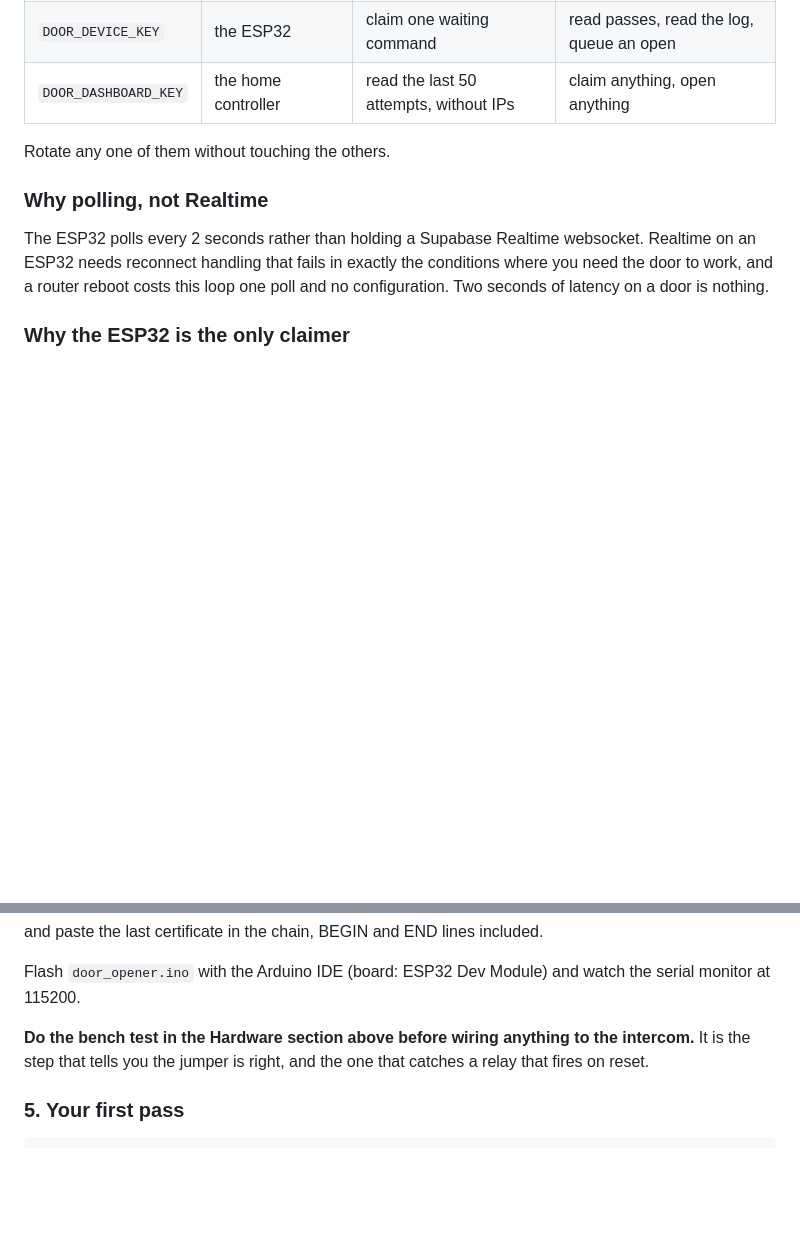
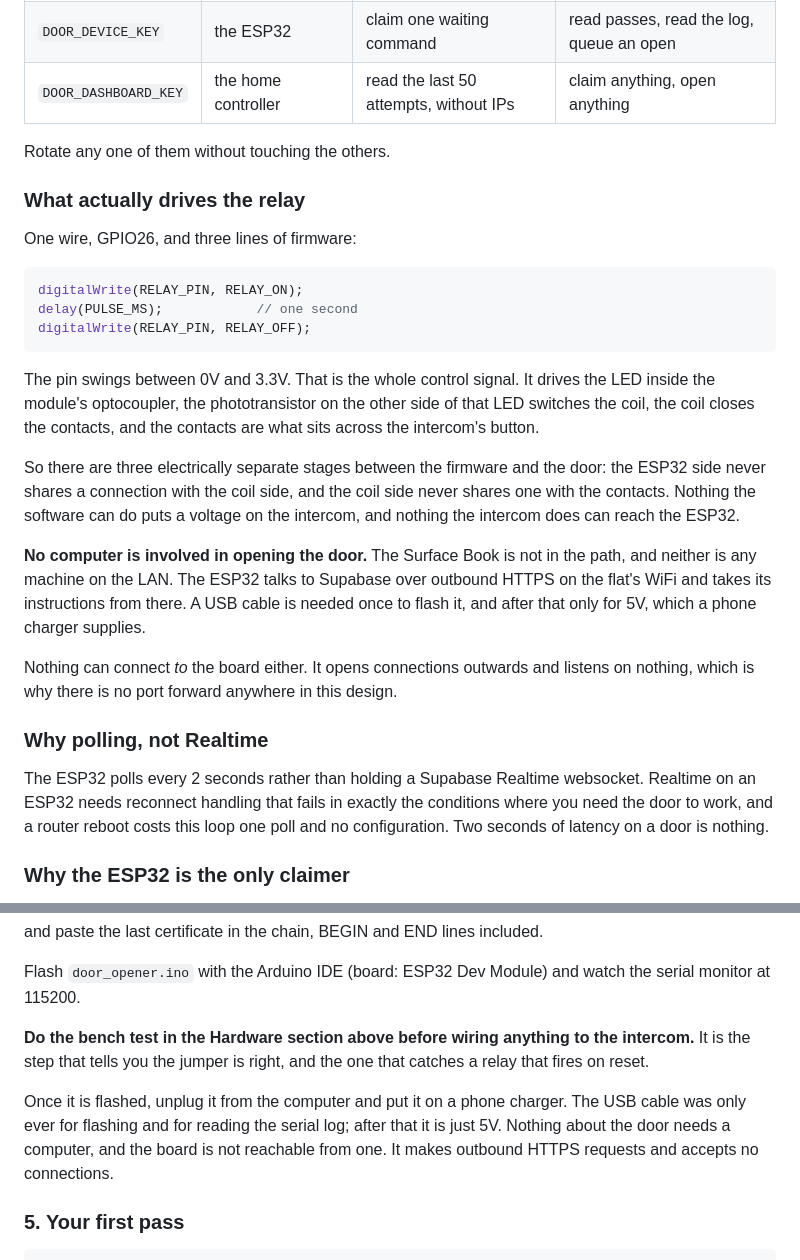
Before and after one commit to gaspar0santiago/HomeControll, a Markdown page: door-opener/README.md, 2 parts joined by grey strips. Drawn GitHub-style; blank space fills up the shorter version.

Commit message:
Explain what actually drives the relay, and that no computer is in the path
A natural question the README did not answer directly: how is the module
controlled, and does it connect to a PC.

Adds a short section showing the three lines of firmware and the one wire
that do the work, then follows the signal through the three electrically
separate stages between GPIO26 and the door: the ESP32 side shares no
connection with the coil side, and the coil side shares none with the
contacts. Nothing the software can do puts a voltage on the intercom, and
nothing the intercom does can reach the board.

States plainly that no computer opens the door. The Surface Book is not in
the path and neither is any machine on the LAN; the board takes its
instructions from Supabase over outbound HTTPS. Also notes that nothing can
connect to the board at all, since it opens connections outwards and
listens on nothing, which is the reason there is no port forward anywhere
in this design.

The flashing step now says to unplug from the computer afterwards and run
it from a phone charger, since the USB cable is only for flashing and the
serial log.

Co-Authored-By: Claude Opus 5 <noreply@anthropic.com>
Claude-Session: https://claude.ai/code/session_01LkJVMfrat26cCEYZ8H9kFC

````diff
--- a/door-opener/README.md
+++ b/door-opener/README.md
@@ -55,6 +55,37 @@ Three separate keys, three separate blast radii:
 | `DOOR_DASHBOARD_KEY` | the home controller | read the last 50 attempts, without IPs | claim anything, open anything |
 
 Rotate any one of them without touching the others.
+
+### What actually drives the relay
+
+One wire, GPIO26, and three lines of firmware:
+
+```c
+digitalWrite(RELAY_PIN, RELAY_ON);
+delay(PULSE_MS);            // one second
+digitalWrite(RELAY_PIN, RELAY_OFF);
+```
+
+The pin swings between 0V and 3.3V. That is the whole control signal. It
+drives the LED inside the module's optocoupler, the phototransistor on the
+other side of that LED switches the coil, the coil closes the contacts, and
+the contacts are what sits across the intercom's button.
+
+So there are three electrically separate stages between the firmware and
+the door: the ESP32 side never shares a connection with the coil side, and
+the coil side never shares one with the contacts. Nothing the software can
+do puts a voltage on the intercom, and nothing the intercom does can reach
+the ESP32.
+
+**No computer is involved in opening the door.** The Surface Book is not in
+the path, and neither is any machine on the LAN. The ESP32 talks to
+Supabase over outbound HTTPS on the flat's WiFi and takes its instructions
+from there. A USB cable is needed once to flash it, and after that only for
+5V, which a phone charger supplies.
+
+Nothing can connect *to* the board either. It opens connections outwards
+and listens on nothing, which is why there is no port forward anywhere in
+this design.
 
 ### Why polling, not Realtime
 
@@ -380,6 +411,12 @@ watch the serial monitor at 115200.
 the intercom.** It is the step that tells you the jumper is right, and the
 one that catches a relay that fires on reset.
 
+Once it is flashed, unplug it from the computer and put it on a phone
+charger. The USB cable was only ever for flashing and for reading the
+serial log; after that it is just 5V. Nothing about the door needs a
+computer, and the board is not reachable from one. It makes outbound HTTPS
+requests and accepts no connections.
+
 ### 5. Your first pass
 
 ```bash
````
